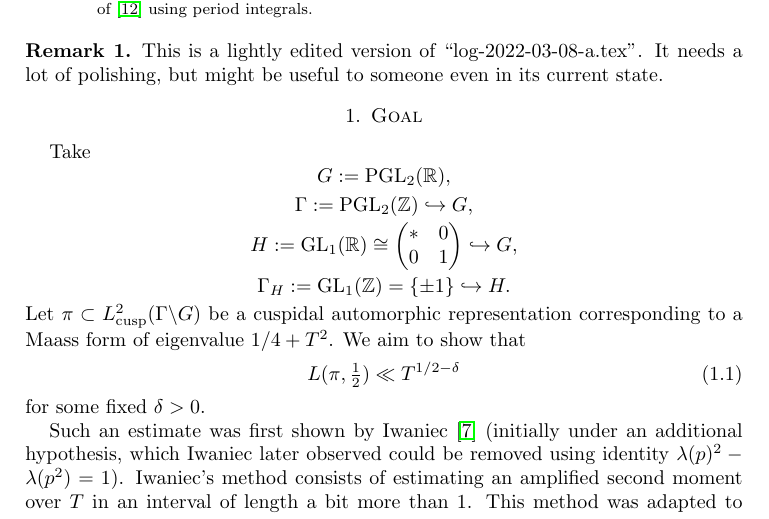
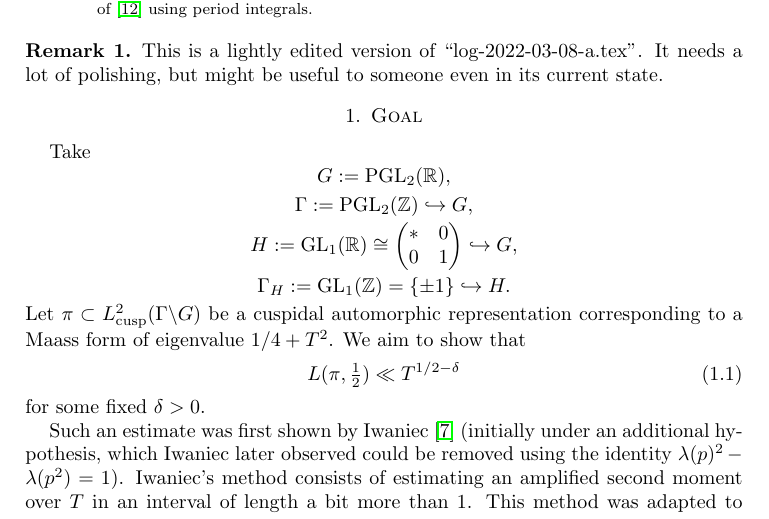
Before and after one commit to ultronozm/math, a LaTeX paper (20230522T190340__pgl2-spectral-aspect-subconvexity_expository.tex): part of page 1 of 8, cut so that both start at the same text. Compiled offline with pdfLaTeX.

Commit message:
Update 20230522T190340__pgl2-spectral-aspect-subconvexity_expository.tex

```diff
--- a/20230522T190340__pgl2-spectral-aspect-subconvexity_expository.tex
+++ b/20230522T190340__pgl2-spectral-aspect-subconvexity_expository.tex
@@ -7,6 +7,7 @@
 \externaldocument{var-quat-3-submitted}
 \externaldocument{standard}
 \externaldocument{20230524T094424__exercises-localized-vectors}
+\externaldocument{20230522T150333__microlocal-localized-vectors}
 
 \numberwithin{equation}{section}
 
@@ -44,7 +45,7 @@ Let $\pi \subset L^2_{\text{cusp}}(\Gamma \backslash G)$ be a cuspidal automorph
 \end{equation}
 for some fixed $\delta > 0$.
 
-Such an estimate was first shown by Iwaniec \cite{Iwaniec1992} (initially under an additional hypothesis, which Iwaniec later observed could be removed using identity $\lambda(p)^2 - \lambda(p^2) = 1$).  Iwaniec's method consists of estimating an amplified second moment over $T$ in an interval of length a bit more than $1$.  This method was adapted to $\PGL_3$ by Blomer--Buttcane \cite{MR4203038, MR4039487}, using an amplified fourth moment, and then to $\GL_n$ in \cite{2021arXiv210915230N}  (\href{standard.pdf}{direct link}), using an amplified $2(n-1)$th moment.  In the works of Iwaniec and Blomer---Buttcane, the moment is estimated using the approximate functional equation, Kuznetsov formula, and several applications of Poisson summation.  In \cite{2021arXiv210915230N}, the moment is estimated implicitly by direct analysis of an integral representation for the $L$-function, with vectors chosen as in \cite{nelson-venkatesh-1} and the averaging implemented via the pretrace formula like in \cite{iwan-sar}.
+Such an estimate was first shown by Iwaniec \cite{Iwaniec1992} (initially under an additional hypothesis, which Iwaniec later observed could be removed using the identity $\lambda(p)^2 - \lambda(p^2) = 1$).  Iwaniec's method consists of estimating an amplified second moment over $T$ in an interval of length a bit more than $1$.  This method was adapted to $\PGL_3$ by Blomer--Buttcane \cite{MR4203038, MR4039487}, using an amplified fourth moment, and then to $\GL_n$ in \cite{2021arXiv210915230N}  (\href{standard.pdf}{direct link}), using an amplified $2(n-1)$th moment.  In the works of Iwaniec and Blomer---Buttcane, the moment is estimated using the approximate functional equation, Kuznetsov formula, and several applications of Poisson summation.  In \cite{2021arXiv210915230N}, the moment is estimated implicitly by direct analysis of an integral representation for the $L$-function, with vectors chosen as in \cite{nelson-venkatesh-1} and the averaging implemented via the pretrace formula like in \cite{iwan-sar}.
 
 \begin{remark}
   The best known bound for \eqref{eqn:35ac318817} is to due to Ivic \cite{MR1879668} , who showed that \eqref{eqn:35ac318817} holds for any fixed $\delta < 1/6$.  Ivic's method consists of estimating an unamplified fourth moment over $T$ in an interval of length a bit more than $T^{1/3}$ (compare with \cite{michel-2009, Nelson-EisCubic, 2021arXiv210112106B, balkanova2022weyls}).  Such approaches using ``higher moments'' have no known extension beyond $\GL_2$.  It would be significant to identify such an extension.
```
Also changed, not shown: 20230522T190340__pgl2-spectral-aspect-subconvexity_expository.tex (2 more changed lines).
